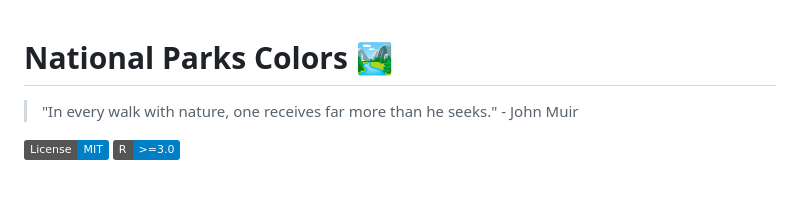
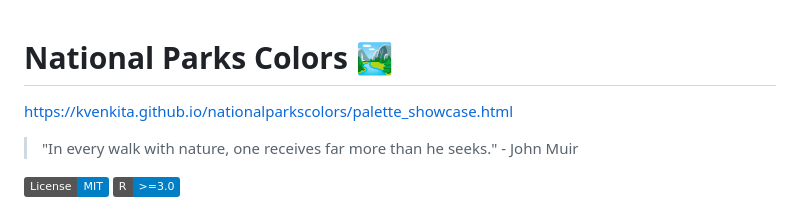
Before and after one commit to kvenkita/nationalparkscolors, a Markdown page: README.md, the part around the change. Drawn GitHub-style; badges without logos; blank space fills up the shorter version.

Commit message:
Add palette showcase link to README
Added a link to the palette showcase.

```diff
--- a/README.md
+++ b/README.md
@@ -1,4 +1,6 @@
 # National Parks Colors 🏞️
+
+https://kvenkita.github.io/nationalparkscolors/palette_showcase.html
 
 > "In every walk with nature, one receives far more than he seeks." - John Muir
 
```
